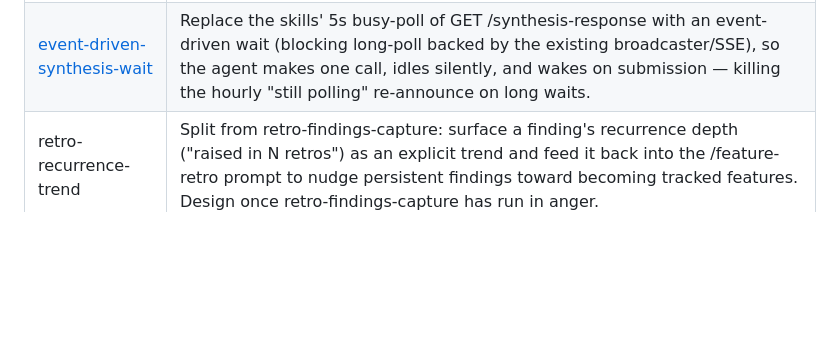
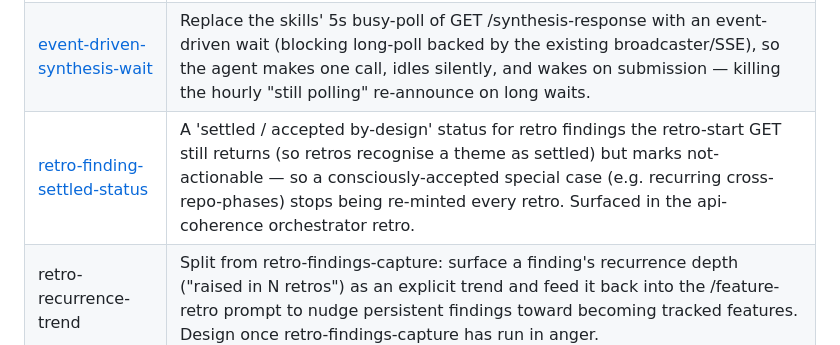
Before and after one commit to nigelmcnie/feature-skills-webapp, a Markdown page: features.md, the part around the change. Rendered like a GitHub page; blank space fills up the shorter version.

Commit message:
docs: add retro-finding-settled-status context
Co-Authored-By: Claude Opus 4.8 <noreply@anthropic.com>

```diff
--- a/features.md
+++ b/features.md
@@ -3,6 +3,7 @@
 |---|---|
 | [agent-submission-mcp-facade](docs/features/agent-submission-mcp-facade/context.md) | Add a typed MCP facade over the existing agent-submission HTTP operations (documents + tracker + comments/synthesis), so any MCP-capable agent (notably Codex) can drive the workflow as typed tools. Thin shim over one operation set, not a reimplementation; HTTP stays v1; trust model unchanged. Groundwork (logical-key identity) already shipped in versioned-content-store. Key open question: in-process vs separate MCP server. |
 | [event-driven-synthesis-wait](docs/features/event-driven-synthesis-wait/context.md) | Replace the skills' 5s busy-poll of GET /synthesis-response with an event-driven wait (blocking long-poll backed by the existing broadcaster/SSE), so the agent makes one call, idles silently, and wakes on submission — killing the hourly "still polling" re-announce on long waits. |
+| [retro-finding-settled-status](docs/features/retro-finding-settled-status/context.md) | A 'settled / accepted by-design' status for retro findings the retro-start GET still returns (so retros recognise a theme as settled) but marks not-actionable — so a consciously-accepted special case (e.g. recurring cross-repo-phases) stops being re-minted every retro. Surfaced in the api-coherence orchestrator retro. |
 | retro-recurrence-trend | Split from retro-findings-capture: surface a finding's recurrence depth ("raised in N retros") as an explicit trend and feed it back into the /feature-retro prompt to nudge persistent findings toward becoming tracked features. Design once retro-findings-capture has run in anger. |
 | [surfacing-feedback-signal](docs/features/surfacing-feedback-signal/context.md) |  |
 
```
Also changed, not shown: 1 other file.
